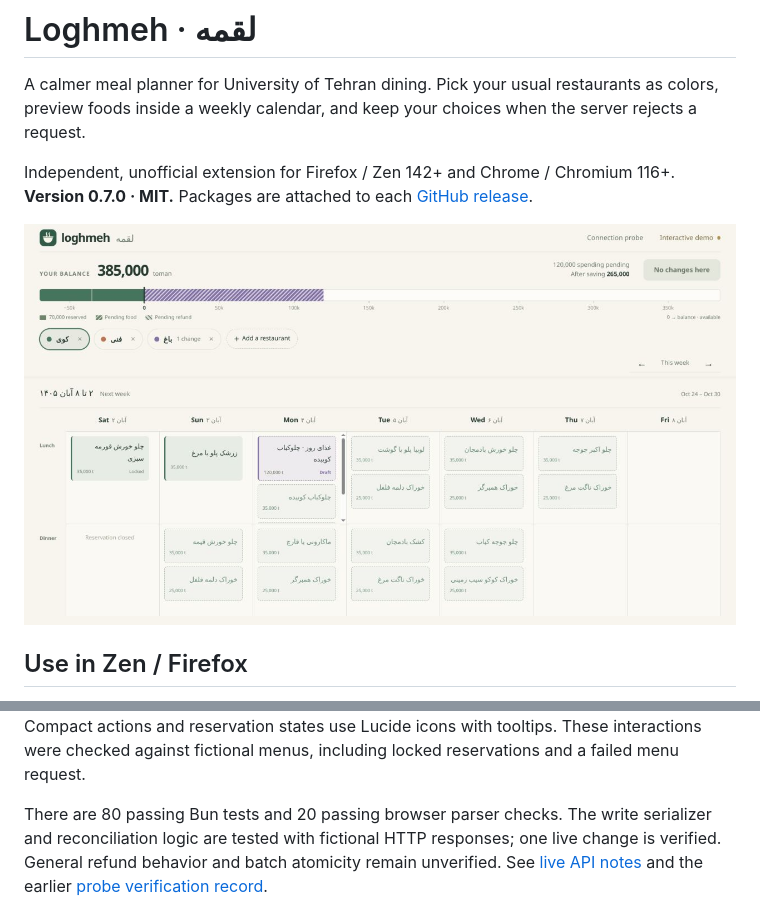
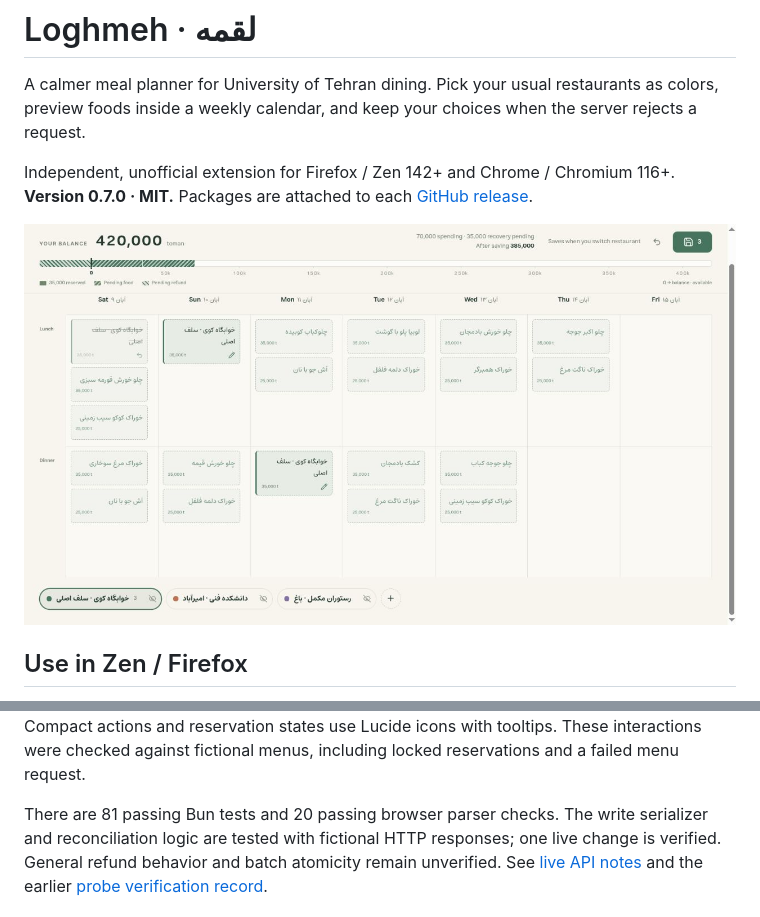
Before and after one commit to khoda81/loghmeh, a Markdown page: README.md, 2 parts joined by grey strips. Drawn GitHub-style; pictures changed too: docs/assets/planner-preview.png (added).

Commit message:
Refresh the planner screenshot and verification count

```diff
--- a/README.md
+++ b/README.md
@@ -8,7 +8,7 @@ Independent, unofficial extension for Firefox / Zen 142+ and Chrome / Chromium 1
 **Version 0.7.0 · MIT.** Packages are attached to each
 [GitHub release](https://github.com/khoda81/loghmeh/releases).
 
-![The weekly planner with fictional menus and pending balance changes](docs/assets/planner-demo.jpg)
+![Development preview of the weekly planner with fictional menus and pending balance changes](docs/assets/planner-preview.png)
 
 ## Use in Zen / Firefox
 
@@ -127,7 +127,7 @@ Left/Right keys, or Shift+scroll to change weeks. Compact actions and reservatio
 states use Lucide icons with tooltips. These interactions were checked against
 fictional menus, including locked reservations and a failed menu request.
 
-There are 80 passing Bun tests and 20 passing browser parser checks. The
+There are 81 passing Bun tests and 20 passing browser parser checks. The
 write serializer and reconciliation logic are tested with fictional HTTP
 responses; one live change is verified. General refund behavior and batch
 atomicity remain unverified. See
```
